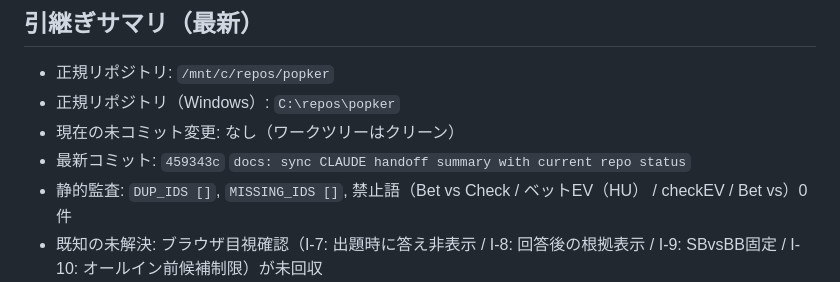
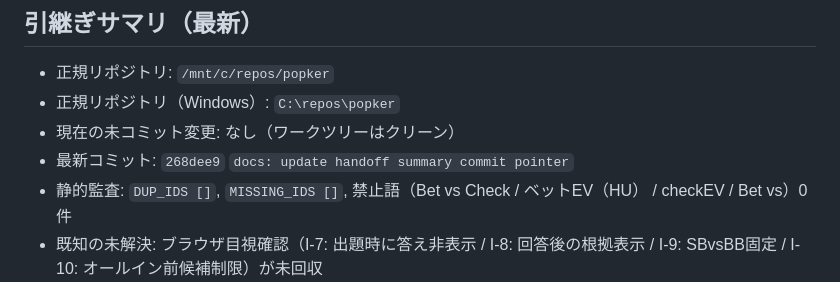
Before and after one commit to dcftradingcrypt/poker-tools, a Markdown page: CLAUDE.md, the part around the change. GitHub-like rendering.

Commit message:
docs: align handoff summary commit pointer to HEAD

```diff
--- a/CLAUDE.md
+++ b/CLAUDE.md
@@ -728,7 +728,7 @@
 - 正規リポジトリ: `/mnt/c/repos/popker`
 - 正規リポジトリ（Windows）: `C:\repos\popker`
 - 現在の未コミット変更: なし（ワークツリーはクリーン）
-- 最新コミット: `459343c` `docs: sync CLAUDE handoff summary with current repo status`
+- 最新コミット: `268dee9` `docs: update handoff summary commit pointer`
 - 静的監査: `DUP_IDS []`, `MISSING_IDS []`, 禁止語（Bet vs Check / ベットEV（HU） / checkEV / Bet vs）0件
 - 既知の未解決: ブラウザ目視確認（I-7: 出題時に答え非表示 / I-8: 回答後の根拠表示 / I-9: SBvsBB固定 / I-10: オールイン前候補制限）が未回収
 - 次アクション: push未実行。ユーザーに I-7〜I-10 を目視確認してもらい、PASS/FAIL を転記。FAIL時は表示文言と対象席ラベルを根拠に最小差分で再修正する
```
